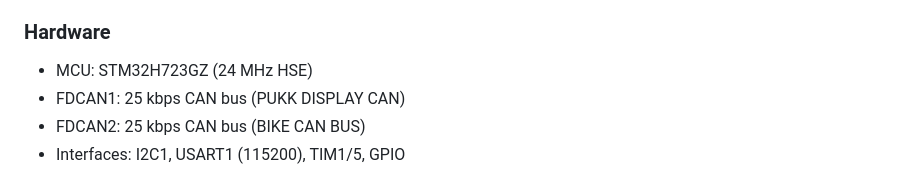
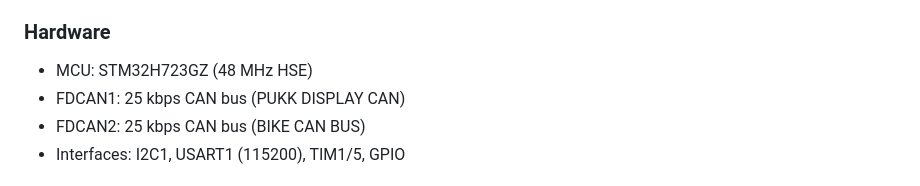
Before and after one commit to eSpark-Backup/alastair-baronesalpha-fw, a Markdown page: README.md, the part around the change. GitHub-like rendering.

```diff
--- a/README.md
+++ b/README.md
@@ -4,7 +4,7 @@
 The STM32 FDCAN Vehicle Gateway uses an STM32H7 microcontroller with dual FDCAN interfaces to acquire and process automotive sensor data. It supports inputs for RPM, speed, fuel level, coolant temperature, battery voltage, and various vehicle status signals. Processed data is transmitted over CAN for reliable instrumentation, monitoring, and diagnostics.
 
 ### Hardware
-- MCU: STM32H723GZ (24 MHz HSE)
+- MCU: STM32H723GZ (48 MHz HSE)
 - FDCAN1: 25 kbps CAN bus (PUKK DISPLAY CAN)
 - FDCAN2: 25 kbps CAN bus (BIKE CAN BUS)
 - Interfaces: I2C1, USART1 (115200), TIM1/5, GPIO
```
